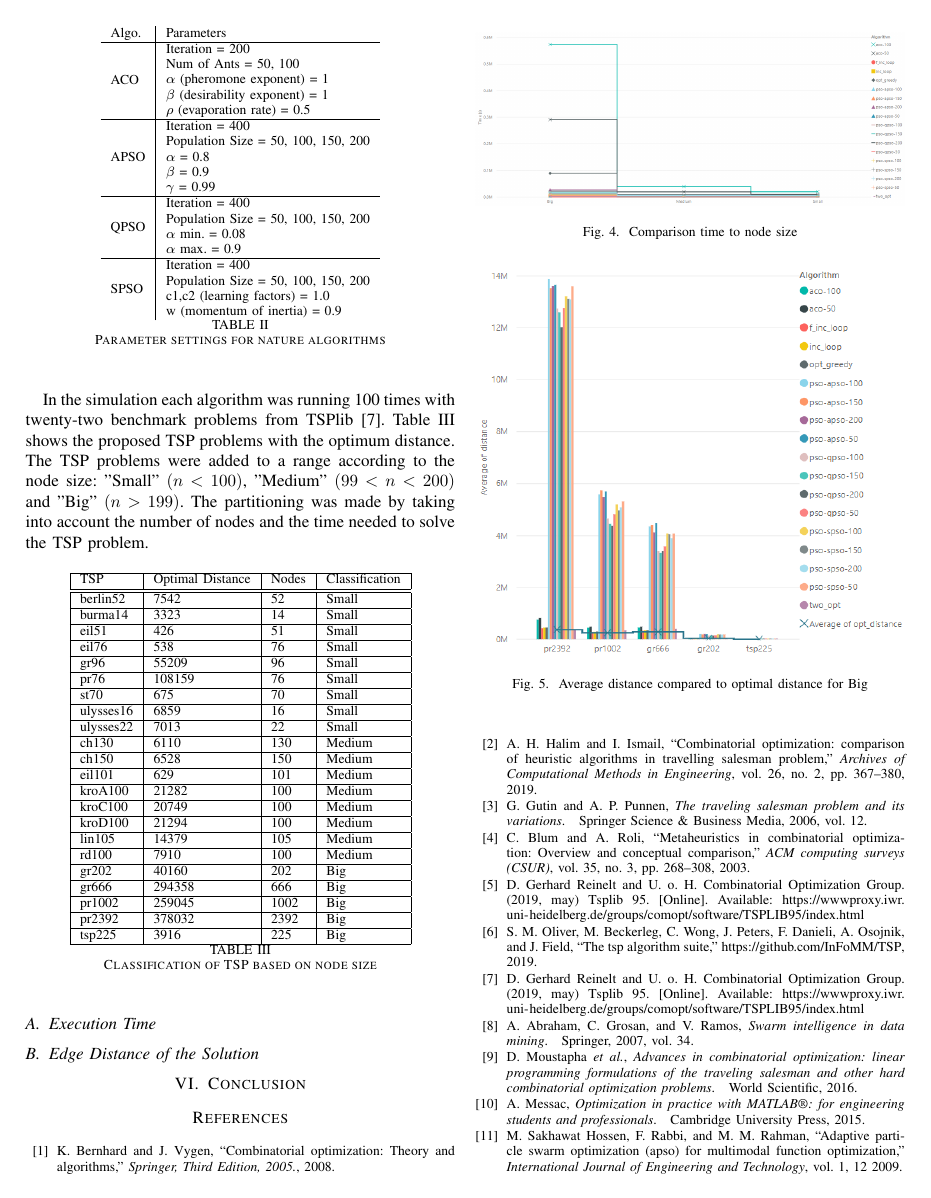
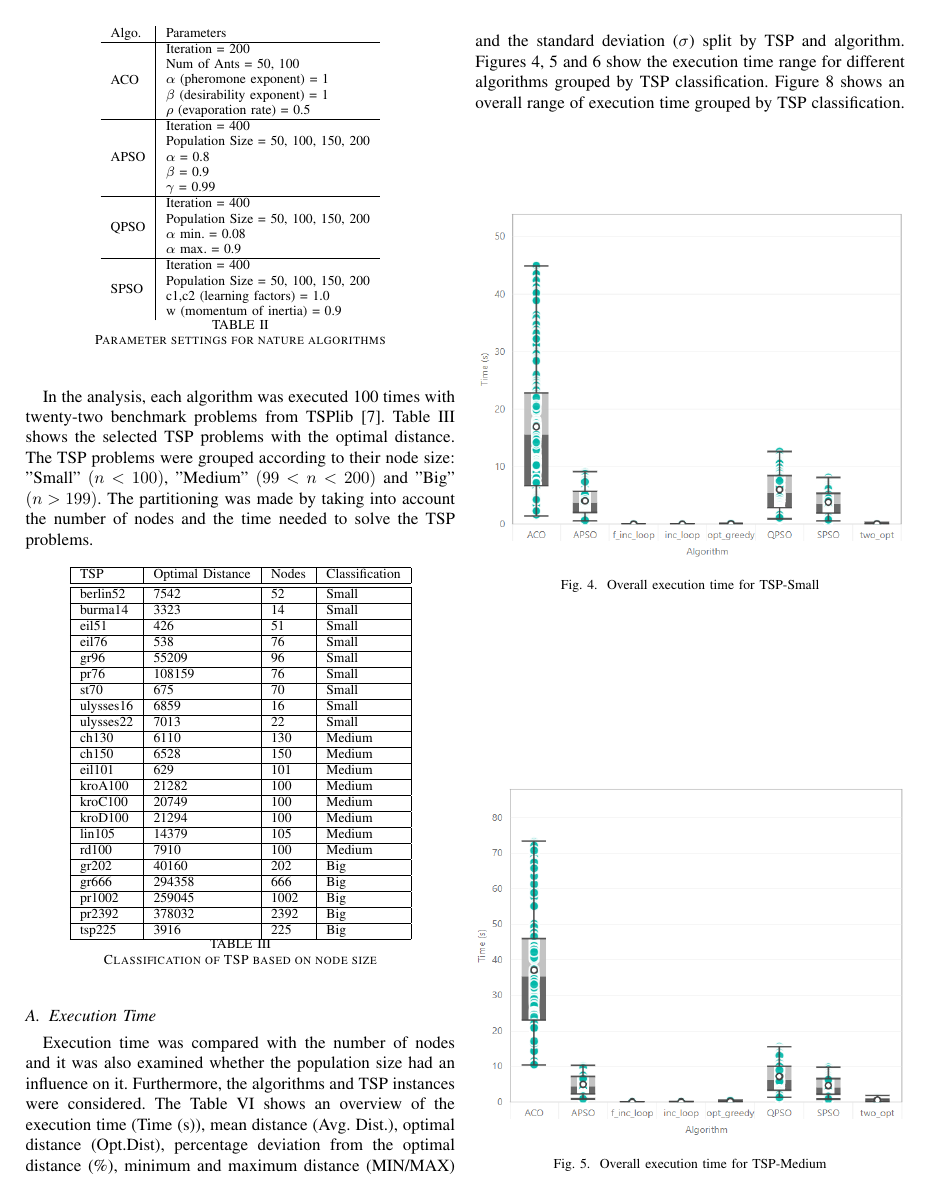
Before and after one commit to StefanEggenschwiler/obi-ss2019-submission, a LaTeX paper (documentation/groupwork.tex): page 4 of 14 before the commit and page 4 of 15 after it. Compiled offline with pdfLaTeX; a missing font is replaced by an installed copy or a similar font; a LaTeX package or settings file that is missing is left out.

Commit message:
final version

```diff
--- a/documentation/groupwork.tex
+++ b/documentation/groupwork.tex
@@ -224,7 +221,7 @@
     	\label{tab:parameter}
     \end{table}
 
-	In the simulation each algorithm was running 100 times with twenty-two benchmark problems from TSPlib \cite{tsplib2019}. Table \ref{tab:tspgroupbynodesize} shows the proposed TSP problems with the optimum distance. The TSP problems were added to a range according to the node size: "Small" $(n<100)$, "Medium" $(99<n<200)$ and "Big" $(n>199)$. The partitioning was made by taking into account the number of nodes and the time needed to solve the TSP problem.
+	In the analysis, each algorithm was executed 100 times with twenty-two benchmark problems from TSPlib \cite{tsplib2019}. Table \ref{tab:tspgroupbynodesize} shows the selected TSP problems with the optimal distance. The TSP problems were grouped according to their node size: "Small" $(n<100)$, "Medium" $(99<n<200)$ and "Big" $(n>199)$. The partitioning was made by taking into account the number of nodes and the time needed to solve the TSP problems.
 	\begin{table}[H]
 	    \centering
 	    \begin{tabular}{ | l | l | l | l | }
@@ -257,15 +254,16 @@
 	    \label{tab:tspgroupbynodesize}
 	\end{table}
 
-
-
-
-
-
-
-
     \subsection{Execution Time}
-
-	  \begin{figure}[h]
+    Execution time was compared with the number of nodes and it was also examined whether the population size had an influence on it. Furthermore, the algorithms and TSP instances were considered. The Table \ref{tab:performancesummary} shows an overview of the execution time (Time (s)), mean distance (Avg. Dist.), optimal distance (Opt.Dist), percentage deviation from the optimal distance (\%), minimum and maximum distance (MIN/MAX) and the standard deviation ($\sigma$) split by TSP and algorithm.
+   Figures \ref{fig:timenodesize_small}, \ref{fig:timenodesize_m} and \ref{fig:timenodesize_big} show the execution time range for different algorithms grouped by TSP classification. Figure \ref{fig:boxPlotTime} shows an overall range of execution time grouped by TSP classification.
+   \begin{figure}[H]
     		\centering
-    		\includegraphics[width=\columnwidth]{time_goupNodeSize.png}
+    		\includegraphics[width=\columnwidth]{boxplot_time_S.png}
+    		\caption{Overall execution time for TSP-Small}
+    		\label{fig:timenodesize_small}
+	 \end{figure}
+	 \begin{figure}[H]
+    		\centering
+    		\includegraphics[width=\columnwidth]{boxplot_time_M.png}
+    		\caption{Overall execution time for TSP-Medium}
@@ -271,0 +276,3 @@
+    		\label{fig:timenodesize_big}
+	 \end{figure}
+   The execution time depends strongly on the amount of nodes. Figure \ref{fig:timenodesize} depicts the influence of the node size on the execution time. As the number of nodes increased, the two
@@ -272,8 +284 @@
     		\caption{Comparison time to node size}
-    		\label{fig:boxPlotTime}
-	    \end{figure}
-
-	  \begin{figure}[h]
-    		\centering
-    		\includegraphics[width=\columnwidth]{distance_opt_dostance_big.png}
-    		\caption{Average distance compared to optimal distance for Big}
@@ -294,4 +285,4 @@
-    		\label{fig:distanceSmall}
+    		\label{fig:timenodesize}
 	    \end{figure}
 
     \subsection{Edge Distance of the Solution}
```
Also changed, not shown: documentation/graphics/boxplot_time_BIG.png (added), documentation/graphics/boxplot_time_M.png (added), documentation/graphics/boxplot_time_S.png (added), documentation/graphics/time_node_alg.png (added), documentation/groupwork.pdf, documentation/groupwork.tex (63 more changed lines).
